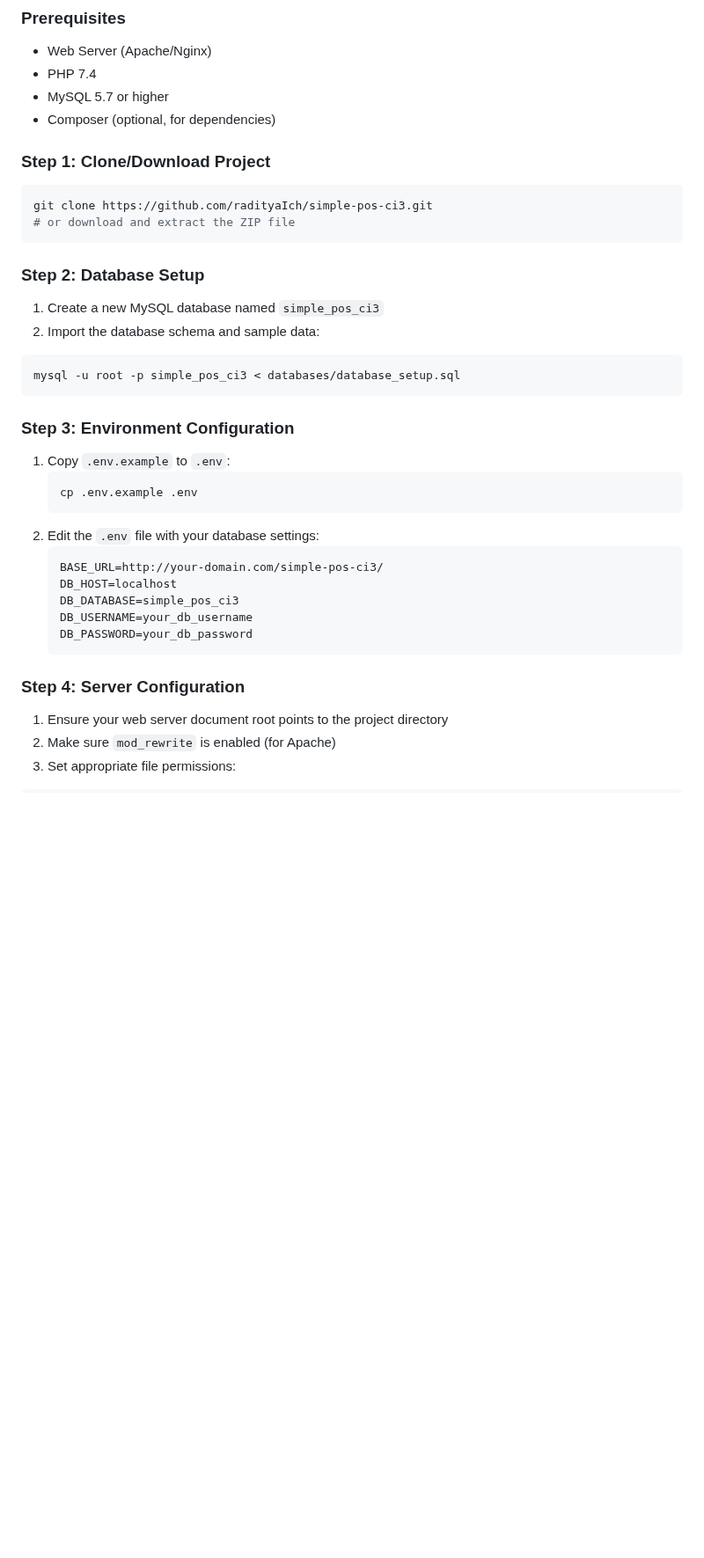
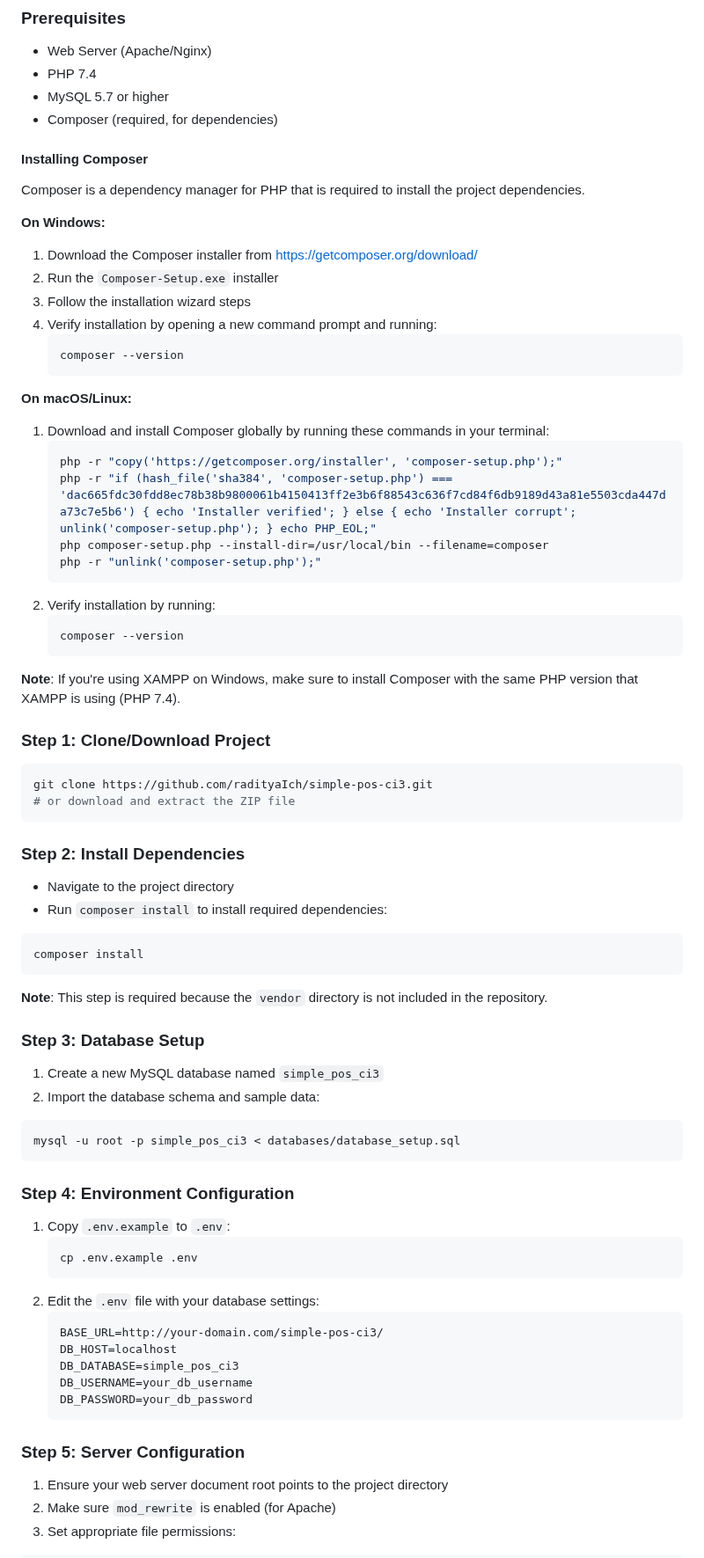
Before and after one commit to radityaIch/simple-pos-ci3, a Markdown page: README.md, the part around one of its changes. Shown at 88% size. Drawn GitHub-style; blank space fills up the shorter version.

Commit message:
chore: remove unused testing docs and add composer manual in installation readme

````diff
--- a/README.md
+++ b/README.md
@@ -186,7 +210,35 @@ If you prefer to use XAMPP instead of Docker:
 - Web Server (Apache/Nginx)
 - PHP 7.4
 - MySQL 5.7 or higher
-- Composer (optional, for dependencies)
+- Composer (required, for dependencies)
+
+#### Installing Composer
+
+Composer is a dependency manager for PHP that is required to install the project dependencies.
+
+**On Windows:**
+1. Download the Composer installer from [https://getcomposer.org/download/](https://getcomposer.org/download/)
+2. Run the `Composer-Setup.exe` installer
+3. Follow the installation wizard steps
+4. Verify installation by opening a new command prompt and running:
+   ```bash
+   composer --version
+   ```
+
+**On macOS/Linux:**
+1. Download and install Composer globally by running these commands in your terminal:
+   ```bash
+   php -r "copy('https://getcomposer.org/installer', 'composer-setup.php');"
+   php -r "if (hash_file('sha384', 'composer-setup.php') === 'dac665fdc30fdd8ec78b38b9800061b4150413ff2e3b6f88543c636f7cd84f6db9189d43a81e5503cda447da73c7e5b6') { echo 'Installer verified'; } else { echo 'Installer corrupt'; unlink('composer-setup.php'); } echo PHP_EOL;"
+   php composer-setup.php --install-dir=/usr/local/bin --filename=composer
+   php -r "unlink('composer-setup.php');"
+   ```
+2. Verify installation by running:
+   ```bash
+   composer --version
+   ```
+
+**Note**: If you're using XAMPP on Windows, make sure to install Composer with the same PHP version that XAMPP is using (PHP 7.4).
 
 ### Step 1: Clone/Download Project
 ```bash
@@ -194,14 +246,22 @@ git clone https://github.com/radityaIch/simple-pos-ci3.git
 # or download and extract the ZIP file
 ```
 
-### Step 2: Database Setup
+### Step 2: Install Dependencies
+- Navigate to the project directory
+- Run `composer install` to install required dependencies:
+```bash
+composer install
+```
+**Note**: This step is required because the `vendor` directory is not included in the repository.
+
+### Step 3: Database Setup
 1. Create a new MySQL database named `simple_pos_ci3`
 2. Import the database schema and sample data:
 ```sql
 mysql -u root -p simple_pos_ci3 < databases/database_setup.sql
 ```
 
-### Step 3: Environment Configuration
+### Step 4: Environment Configuration
 1. Copy `.env.example` to `.env`:
    ```bash
    cp .env.example .env
@@ -215,7 +275,7 @@ mysql -u root -p simple_pos_ci3 < databases/database_setup.sql
    DB_PASSWORD=your_db_password
    ```
 
-### Step 4: Server Configuration
+### Step 5: Server Configuration
 1. Ensure your web server document root points to the project directory
 2. Make sure `mod_rewrite` is enabled (for Apache)
 3. Set appropriate file permissions:
````
Also changed, not shown: other parts of README.md (+29 -5 lines), TESTING.md (deleted, +0 -246 lines).
